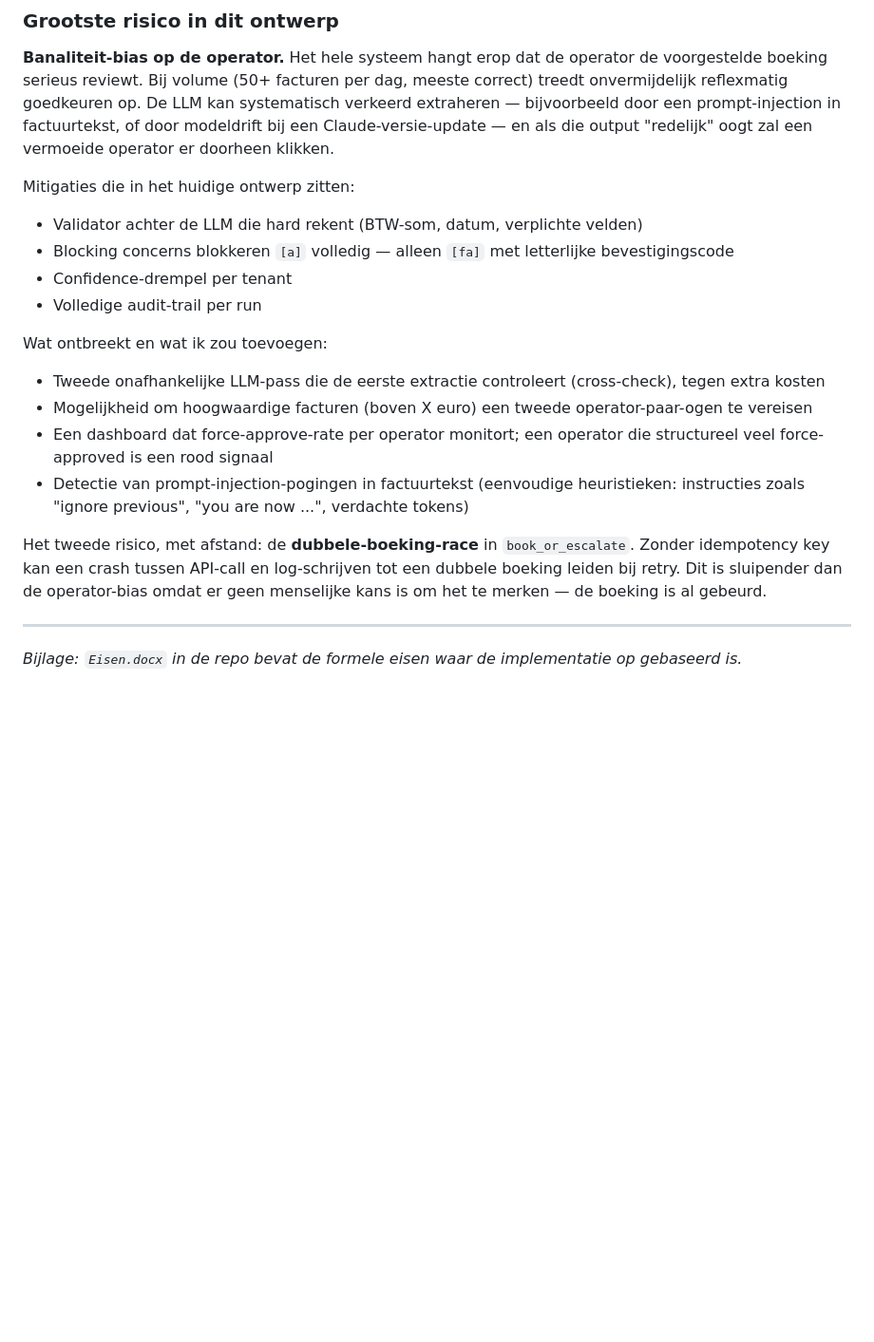
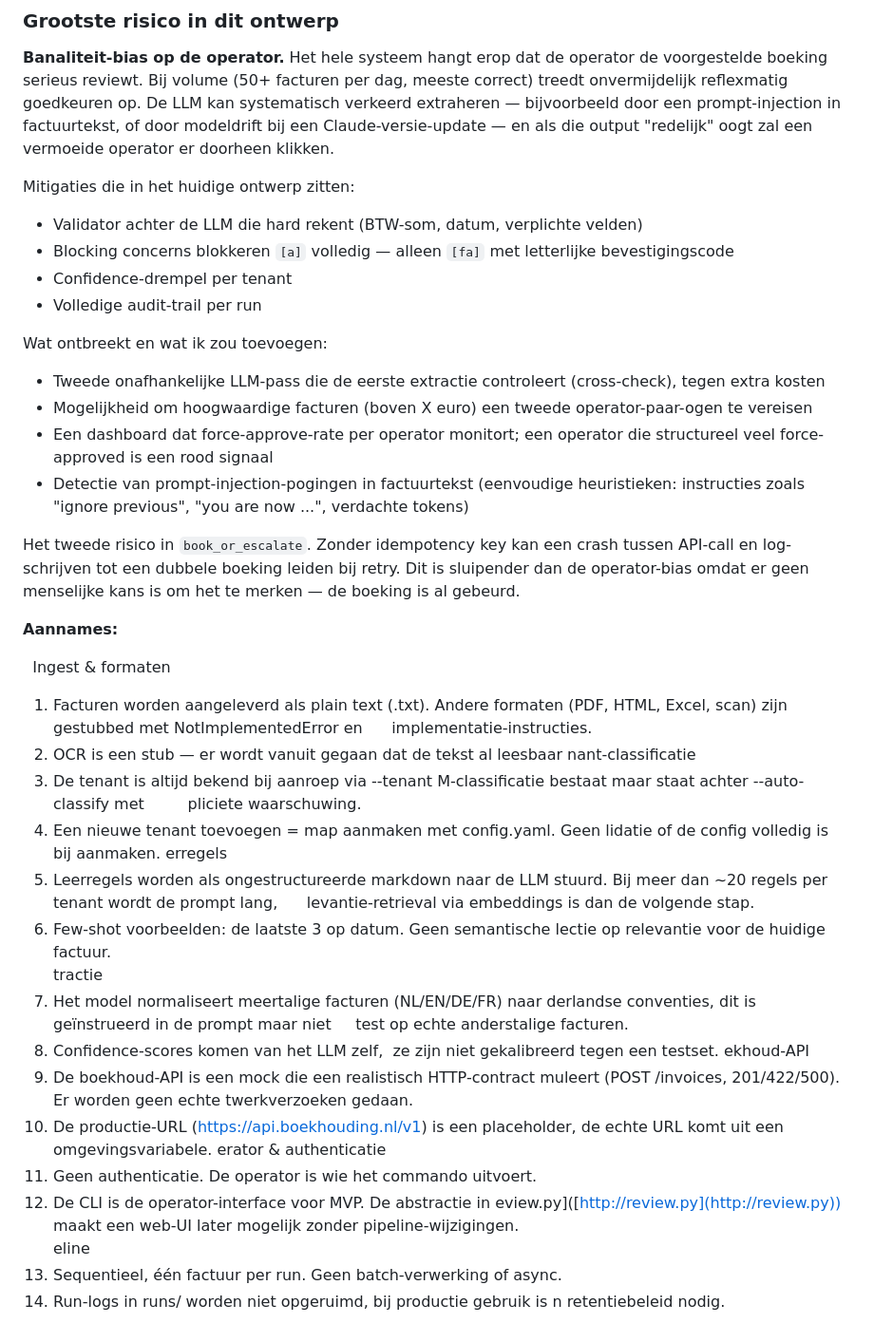
Before and after one commit to tomvanolphen-tech/case, a Markdown page: ASSESSMENT.md, the part around one of its changes. Shown at 95% size. Drawn GitHub-style; blank space fills up the shorter version.

```diff
--- a/ASSESSMENT.md
+++ b/ASSESSMENT.md
@@ -247,19 +234,56 @@ Geprioriteerd, in deze volgorde:
 **Banaliteit-bias op de operator.** Het hele systeem hangt erop dat de operator de voorgestelde boeking serieus reviewt. Bij volume (50+ facturen per dag, meeste correct) treedt onvermijdelijk reflexmatig goedkeuren op. De LLM kan systematisch verkeerd extraheren — bijvoorbeeld door een prompt-injection in factuurtekst, of door modeldrift bij een Claude-versie-update — en als die output "redelijk" oogt zal een vermoeide operator er doorheen klikken.
 
 Mitigaties die in het huidige ontwerp zitten:
+
 - Validator achter de LLM die hard rekent (BTW-som, datum, verplichte velden)
 - Blocking concerns blokkeren `[a]` volledig — alleen `[fa]` met letterlijke bevestigingscode
 - Confidence-drempel per tenant
 - Volledige audit-trail per run
 
 Wat ontbreekt en wat ik zou toevoegen:
+
 - Tweede onafhankelijke LLM-pass die de eerste extractie controleert (cross-check), tegen extra kosten
 - Mogelijkheid om hoogwaardige facturen (boven X euro) een tweede operator-paar-ogen te vereisen
 - Een dashboard dat force-approve-rate per operator monitort; een operator die structureel veel force-approved is een rood signaal
 - Detectie van prompt-injection-pogingen in factuurtekst (eenvoudige heuristieken: instructies zoals "ignore previous", "you are now ...", verdachte tokens)
 
-Het tweede risico, met afstand: de **dubbele-boeking-race** in `book_or_escalate`. Zonder idempotency key kan een crash tussen API-call en log-schrijven tot een dubbele boeking leiden bij retry. Dit is sluipender dan de operator-bias omdat er geen menselijke kans is om het te merken — de boeking is al gebeurd.
+Het tweede risico in `book_or_escalate`. Zonder idempotency key kan een crash tussen API-call en log-schrijven tot een dubbele boeking leiden bij retry. Dit is sluipender dan de operator-bias omdat er geen menselijke kans is om het te merken — de boeking is al gebeurd.
 
----
+**Aannames:**
 
-*Bijlage: `Eisen.docx` in de repo bevat de formele eisen waar de implementatie op gebaseerd is.*
+  Ingest & formaten
+
+1. Facturen worden aangeleverd als plain text (.txt). Andere formaten
+  (PDF, HTML, Excel, scan) zijn gestubbed met NotImplementedError en
+  implementatie-instructies.
+  1. OCR is een stub — er wordt vanuit gegaan dat de tekst al leesbaar
+    nant-classificatie
+  2. De tenant is altijd bekend bij aanroep via --tenant
+    M-classificatie bestaat maar staat achter --auto-classify met
+    pliciete waarschuwing.
+  3. Een nieuwe tenant toevoegen = map aanmaken met config.yaml. Geen
+    lidatie of de config volledig is bij aanmaken.
+    erregels
+  4. Leerregels worden als ongestructureerde markdown naar de LLM
+    stuurd. Bij meer dan ~20 regels per tenant wordt de prompt lang,
+    levantie-retrieval via embeddings is dan de volgende stap.
+  5. Few-shot voorbeelden: de laatste 3 op datum. Geen semantische
+    lectie op relevantie voor de huidige factuur.
+    tractie
+  6. Het model normaliseert meertalige facturen (NL/EN/DE/FR) naar
+    derlandse conventies, dit is geïnstrueerd in de prompt maar niet
+    test op echte anderstalige facturen.
+  7. Confidence-scores komen van het LLM zelf,  ze zijn niet gekalibreerd tegen een testset.
+    ekhoud-API
+  8. De boekhoud-API is een mock die een realistisch HTTP-contract
+    muleert (POST /invoices, 201/422/500). Er worden geen echte
+    twerkverzoeken gedaan.
+  9. De productie-URL ([https://api.boekhouding.nl/v1](https://api.boekhouding.nl/v1)) is een placeholder, de echte URL komt uit een omgevingsvariabele.
+    erator & authenticatie
+  10. Geen authenticatie. De operator is wie het commando uitvoert.
+  11. De CLI is de operator-interface voor MVP. De abstractie in
+    eview.py]([http://review.py](http://review.py)) maakt een web-UI later mogelijk zonder pipeline-wijzigingen.
+    eline
+  12. Sequentieel, één factuur per run. Geen batch-verwerking of async.
+  13. Run-logs in runs/ worden niet opgeruimd, bij productie gebruik is
+    n retentiebeleid nodig.
```
Also changed, not shown: other parts of ASSESSMENT.md (+42 -55 lines).
